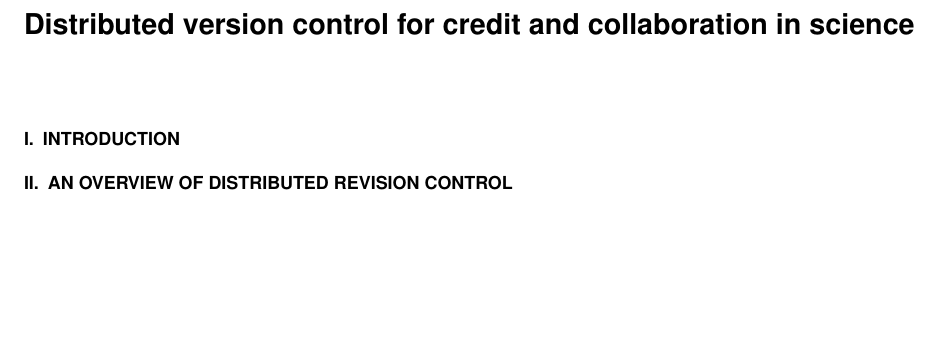
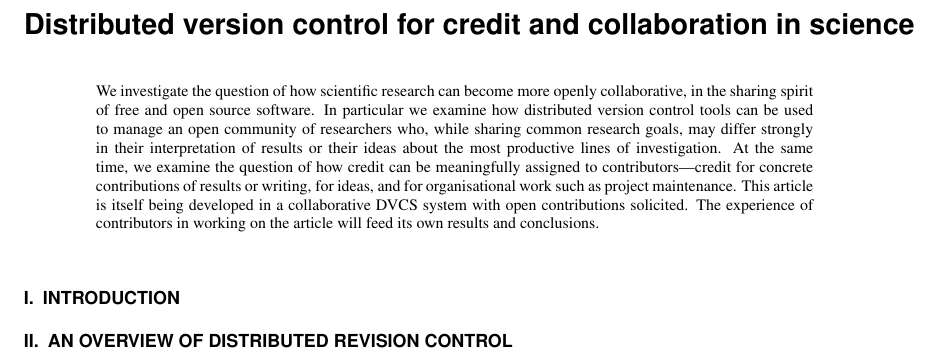
Before and after one commit to WebDrake/liquidpub-dvcs, a LaTeX paper (dvcs-for-science.tex): part of the page, cut so that both start at the same text, the shorter picture padded with empty space. Compiled offline with LaTeX, dvips and Ghostscript.

Commit message:
Provisional article abstract.

```diff
--- a/dvcs-for-science.tex
+++ b/dvcs-for-science.tex
@@ -33,6 +33,20 @@
 
 \begin{document}
 \title{Distributed version control for credit and collaboration in science}
+\begin{abstract}
+We investigate the question of how scientific research can become more openly
+collaborative, in the sharing spirit of free and open source software.  In
+particular we examine how distributed version control tools can be used to
+manage an open community of researchers who, while sharing common research
+goals, may differ strongly in their interpretation of results or their ideas
+about the most productive lines of investigation.  At the same time, we examine
+the question of how credit can be meaningfully assigned to contributors---credit
+for concrete contributions of results or writing, for ideas, and for
+organisational work such as project maintenance.  This article is itself being
+developed in a collaborative DVCS system with open contributions solicited.  The
+experience of contributors in working on the article will feed its own results
+and conclusions.
+\end{abstract}
 
 \maketitle
 
```
